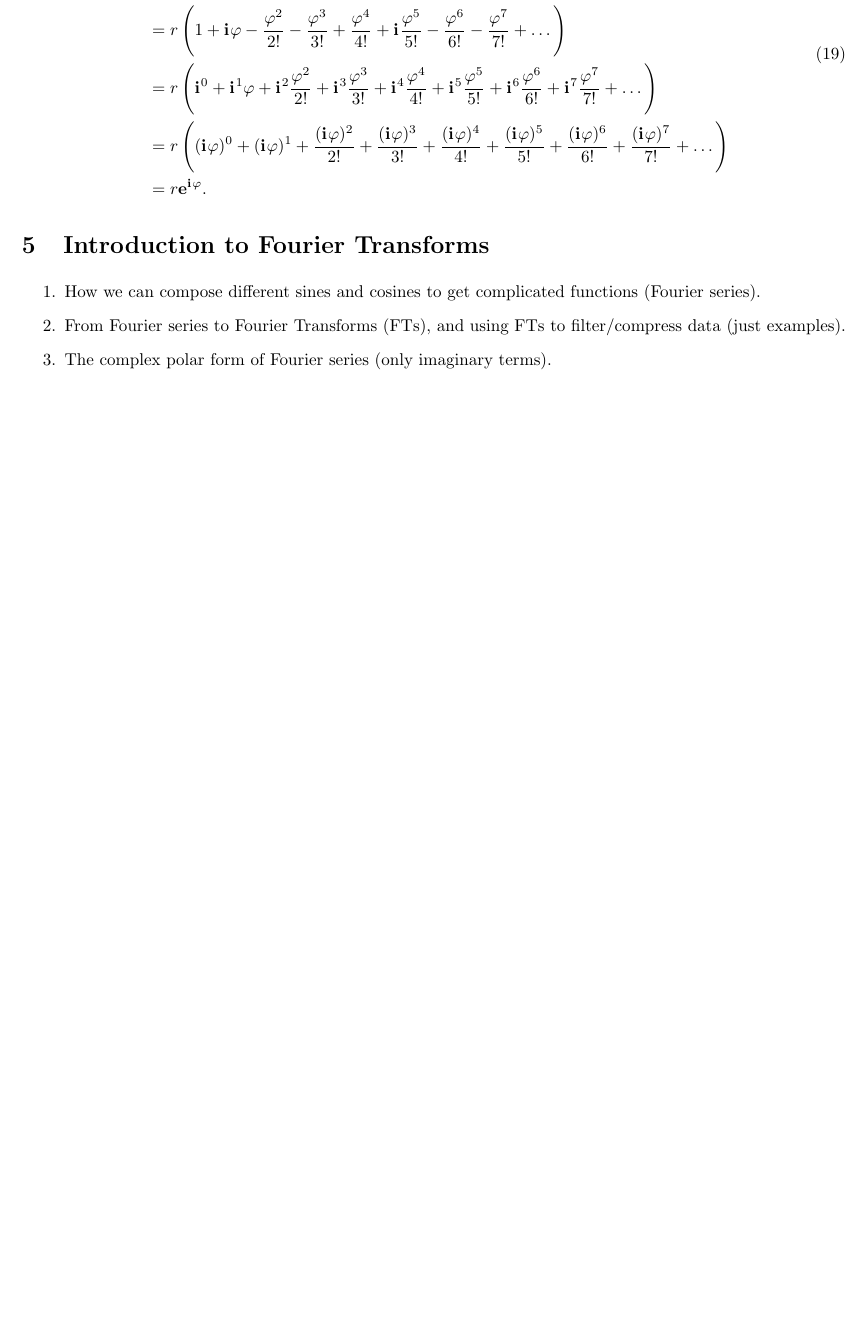
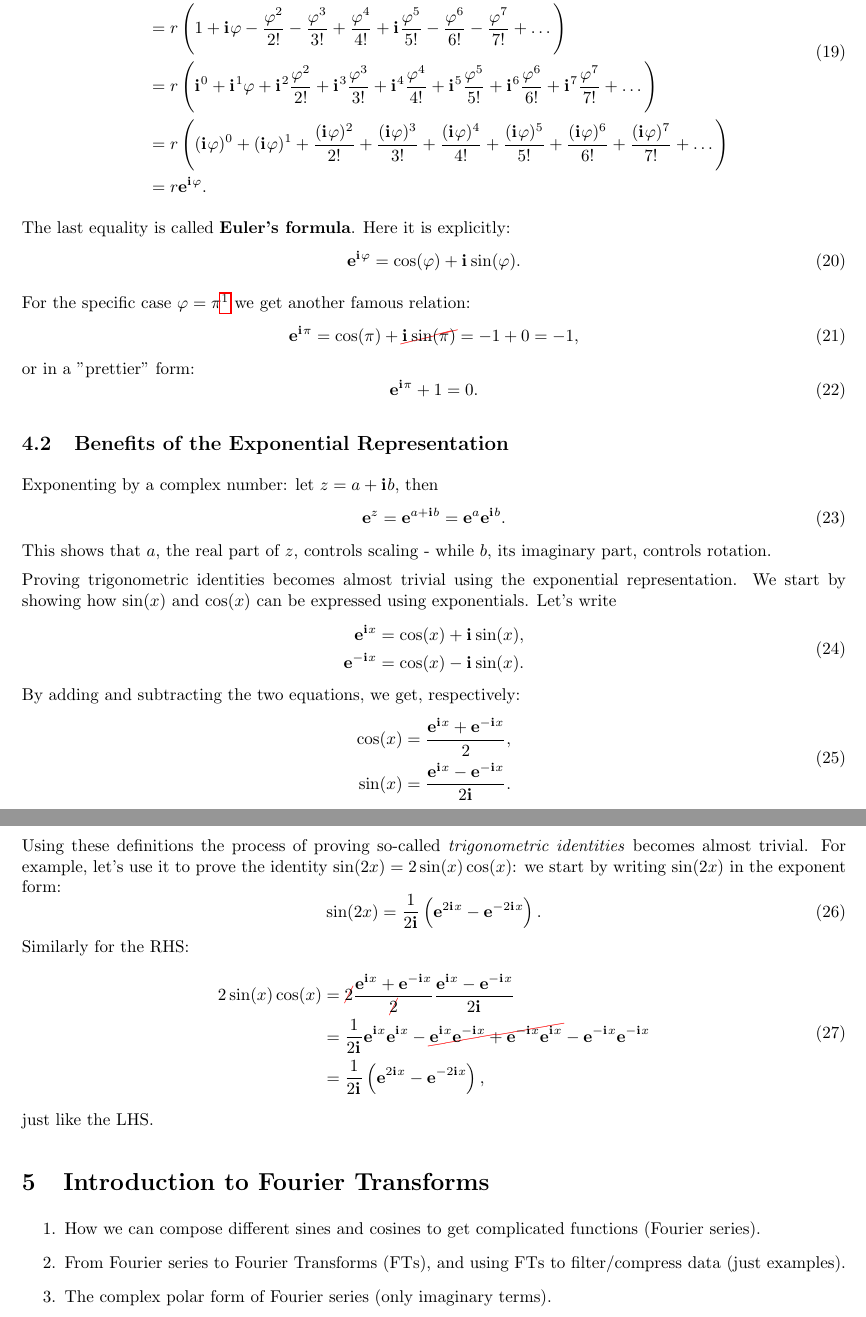
Before and after one commit to pelegs/intro_complex_nums_lecture_notes, a LaTeX document (notes.tex): part of page 5 of 5 before the commit and two parts of pages 5 and 6 of 6 after it, the two joined at a grey line, cut so that both start at the same text, the shorter picture padded with empty space. Compiled offline with pdfLaTeX.

Commit message:
Added Euler's formula and related stuff

```diff
--- a/notes.tex
+++ b/notes.tex
@@ -1,7 +1,7 @@
 \documentclass{article}
 \usepackage[a4paper, margin=2cm]{geometry}
 \usepackage{hyperref}
-\usepackage{amsmath, amssymb, commath, physics}
+\usepackage{amsmath, amssymb, commath, physics, siunitx}
 \newcommand{\iu}{\mathbf{i}\mkern1mu}
 \newcommand{\ru}{\mathbf{1}\mkern1mu}
 \newcommand{\Eu}[1]{\mathbf{e}^{#1}}
@@ -373,6 +373,64 @@ Therefore, a generic complex number has the polar form
 	\label{eq:eulers_formula}
 \end{equation}
 
+The last equality is called \textbf{Euler's formula}. Here it is explicitly:
+\begin{equation}
+	\Eu{\iu\varphi} = \cos(\varphi) + \iu\sin(\varphi).
+	\label{eq:eulers_formula_excplicit}
+\end{equation}
+
+For the specific case $\varphi=\pi$\footnote{recall that $\pi$ radians $=\ang{180}$.} we get another famous relation:
+\begin{equation}
+	\Eu{\iu\pi} = \cos(\pi) + \Ccancel{\iu\sin(\pi)} = -1 + 0 = -1,
+	\label{eq:eulers_identity}
+\end{equation}
+or in a "prettier" form:
+\begin{equation}
+	\Eu{\iu\pi} + 1 = 0.
+	\label{eq:eulers_identity_prettier}
+\end{equation}
+
+\subsection{Benefits of the Exponential Representation}
+Exponenting by a complex number: let $z=a+\iu b$, then
+\begin{equation}
+	\Eu{z} = \Eu{a+\iu b} = \Eu{a}\Eu{\iu b}.
+	\label{eq:separation_of_complex_exponent}
+\end{equation}
+This shows that $a$, the real part of $z$, controls scaling - while $b$, its imaginary part, controls rotation.
+
+Proving trigonometric identities becomes almost trivial using the exponential representation. We start by showing how $\sin(x)$ and $\cos(x)$ can be expressed using exponentials. Let's write
+\begin{equation}
+	\begin{aligned}
+		\Eu{\iu x}  & = \cos(x)+\iu\sin(x), \\
+		\Eu{-\iu x} & = \cos(x)-\iu\sin(x).
+	\end{aligned}
+	\label{eq:imaginary_exp_plus_minus}
+\end{equation}
+By adding and subtracting the two equations, we get, respectively:
+\begin{equation}
+	\begin{aligned}
+		\cos(x) & = \frac{\Eu{\iu x}+\Eu{-\iu x}}{2},    \\
+		\sin(x) & = \frac{\Eu{\iu x}-\Eu{-\iu x}}{2\iu}.
+	\end{aligned}
+	\label{eq:cos_sin_exp_form}
+\end{equation}
+
+Using these definitions the process of proving so-called \textit{trigonometric identities} becomes almost trivial. For example, let's use it to prove the identity $\sin(2x)=2\sin(x)\cos(x)$: we start by writing $\sin(2x)$ in the exponent form:
+\begin{equation}
+	\sin(2x) = \frac{1}{2\iu}\left(\Eu{2\iu x}-\Eu{-2\iu x}\right).
+	\label{eq:}
+\end{equation}
+Similarly for the RHS:
+\begin{equation}
+	\begin{aligned}
+		2\sin(x)\cos(x) & = \Ccancel{2}\frac{\Eu{\iu x}+\Eu{-\iu x}}{\Ccancel{2}}\frac{\Eu{\iu x}-\Eu{-\iu x}}{2\iu}                            \\
+		                & = \frac{1}{2\iu}\Eu{\iu x}\Eu{\iu x}-\Ccancel{\Eu{\iu x}\Eu{-\iu x} + \Eu{-\iu x}\Eu{\iu x} }- \Eu{-\iu x}\Eu{-\iu x} \\
+		                & = \frac{1}{2\iu}\left(\Eu{2\iu x}-\Eu{-2\iu x}\right),
+	\end{aligned}
+	\label{eq:}
+\end{equation}
+just like the LHS.
+
 % \begin{enumerate}
 % 	\item The Taylor series of $\cos(\theta), \sin(\theta)$ and $\exp(\theta)$, and how $\exp(\iu\theta)=\cos(\theta)+\iu\sin(\theta)$. How $\exp(\iu\pi)+1=0$.
 % 	\item The complex exponential function $f(t)=\exp(\iu t)$ as the "better form" of $\sin(t)$ and $\cos(t)$ (with matplotlib animations).
```
Also changed, not shown: notes.tex (2 more changed lines).
